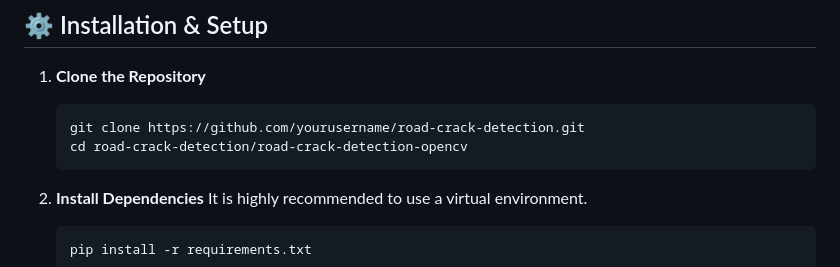
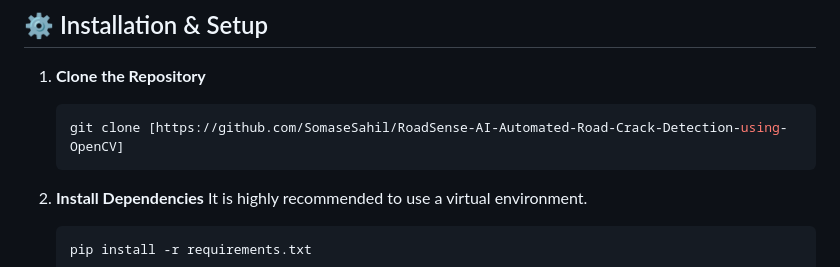
Before and after one commit to SomaseSahil/RoadSense-AI-Automated-Road-Crack-Detection-using-OpenCV, a Markdown page: README.md, the part around the change. Rendered like a GitHub page.

Commit message:
Fix clone command in installation instructions
Updated the repository clone command in the README.

````diff
--- a/README.md
+++ b/README.md
@@ -36,8 +36,7 @@ An end-to-end Python Computer Vision application for detecting, analyzing, and s
 
 1.  **Clone the Repository**
     ```bash
-    git clone https://github.com/yourusername/road-crack-detection.git
-    cd road-crack-detection/road-crack-detection-opencv
+    git clone [https://github.com/SomaseSahil/RoadSense-AI-Automated-Road-Crack-Detection-using-OpenCV]
     ```
 
 2.  **Install Dependencies**
````
